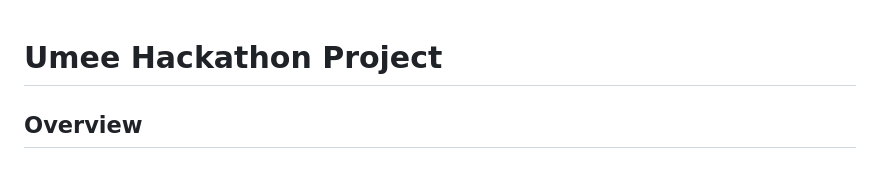
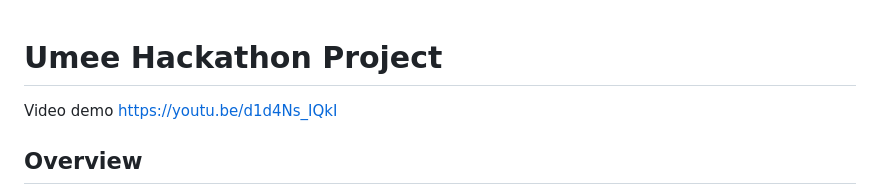
Before and after one commit to tsrinarmwong/umee_hackathon, a Markdown page: README.md, the part around the change. GitHub-like rendering.

```diff
--- a/README.md
+++ b/README.md
@@ -1,4 +1,5 @@
 # Umee Hackathon Project
+Video demo https://youtu.be/d1d4Ns_IQkI
 
 ## Overview
 This project is a mobile newsfeed application built using Flutter. The app allows users to view a newsfeed, add new posts, like/unlike posts, and save posts for later viewing. The app ensures that the user interface is intuitive and user-friendly, adhering to best practices in UI/UX design.
```
